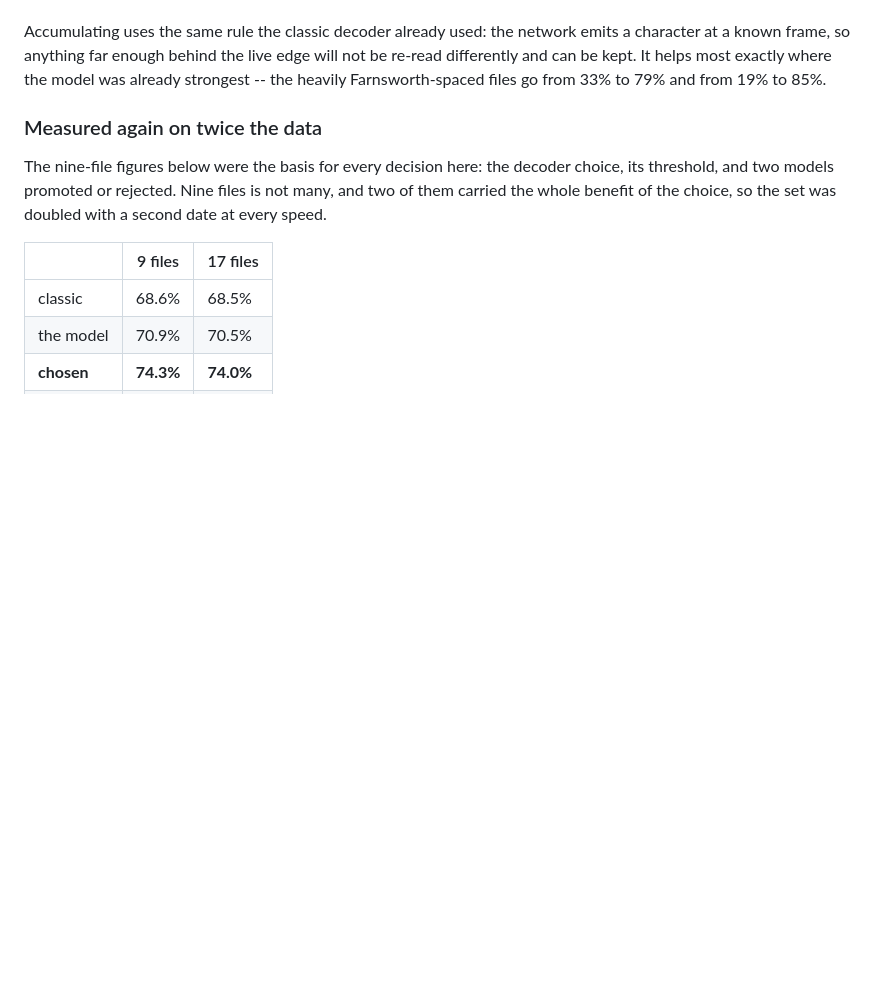
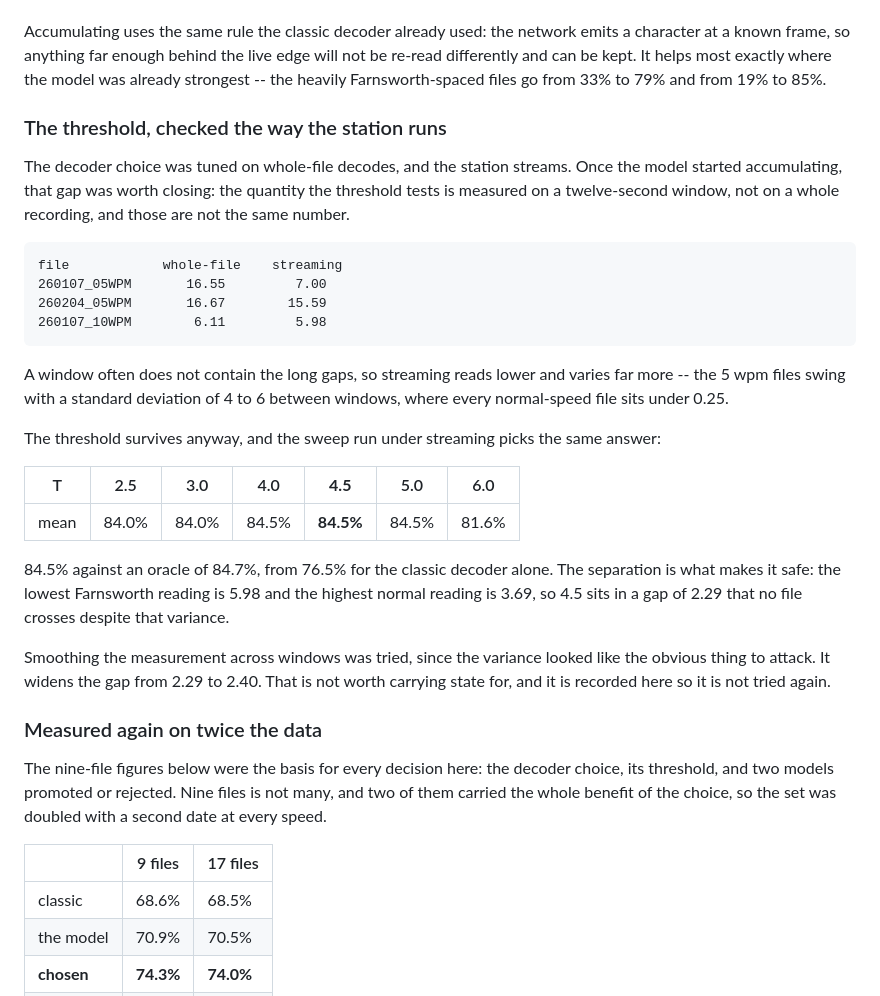
Before and after one commit to detournemint/cwxss, a Markdown page: BENCHMARKS.md, the part around one of its changes. GitHub-like rendering; blank space fills up the shorter version.

```diff
--- a/BENCHMARKS.md
+++ b/BENCHMARKS.md
@@ -79,6 +79,38 @@ emits a character at a known frame, so anything far enough behind the live edge
 will not be re-read differently and can be kept. It helps most exactly where the
 model was already strongest -- the heavily Farnsworth-spaced files go from 33%
 to 79% and from 19% to 85%.
+
+### The threshold, checked the way the station runs
+
+The decoder choice was tuned on whole-file decodes, and the station streams. Once
+the model started accumulating, that gap was worth closing: the quantity the
+threshold tests is measured on a twelve-second window, not on a whole recording,
+and those are not the same number.
+
+    file            whole-file    streaming
+    260107_05WPM       16.55         7.00
+    260204_05WPM       16.67        15.59
+    260107_10WPM        6.11         5.98
+
+A window often does not contain the long gaps, so streaming reads lower and
+varies far more -- the 5 wpm files swing with a standard deviation of 4 to 6
+between windows, where every normal-speed file sits under 0.25.
+
+The threshold survives anyway, and the sweep run under streaming picks the same
+answer:
+
+| T | 2.5 | 3.0 | 4.0 | **4.5** | 5.0 | 6.0 |
+|---|---|---|---|---|---|---|
+| mean | 84.0% | 84.0% | 84.5% | **84.5%** | 84.5% | 81.6% |
+
+84.5% against an oracle of 84.7%, from 76.5% for the classic decoder alone. The
+separation is what makes it safe: the lowest Farnsworth reading is 5.98 and the
+highest normal reading is 3.69, so 4.5 sits in a gap of 2.29 that no file
+crosses despite that variance.
+
+Smoothing the measurement across windows was tried, since the variance looked
+like the obvious thing to attack. It widens the gap from 2.29 to 2.40. That is
+not worth carrying state for, and it is recorded here so it is not tried again.
 
 ### Measured again on twice the data
 
```
Also changed, not shown: other parts of BENCHMARKS.md (+32 -0 lines), TODO.md (+7 -0 lines).
